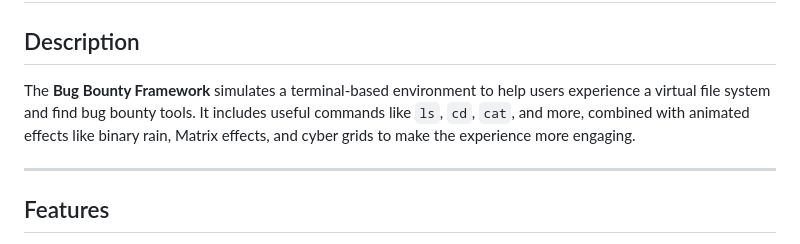
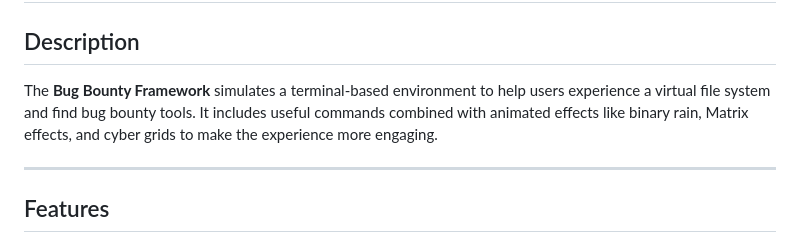
Before and after one commit to Diogo-Lages/BugBounty-Framework, a Markdown page: README.md, the part around the change. Drawn GitHub-style.

```diff
--- a/README.md
+++ b/README.md
@@ -2,7 +2,7 @@
 
 ## Description
 
-The **Bug Bounty Framework** simulates a terminal-based environment to help users experience a virtual file system and find bug bounty tools. It includes useful commands like `ls`, `cd`, `cat`, and more, combined with animated effects like binary rain, Matrix effects, and cyber grids to make the experience more engaging.
+The **Bug Bounty Framework** simulates a terminal-based environment to help users experience a virtual file system and find bug bounty tools. It includes useful commands combined with animated effects like binary rain, Matrix effects, and cyber grids to make the experience more engaging.
 
 ---
 
```
